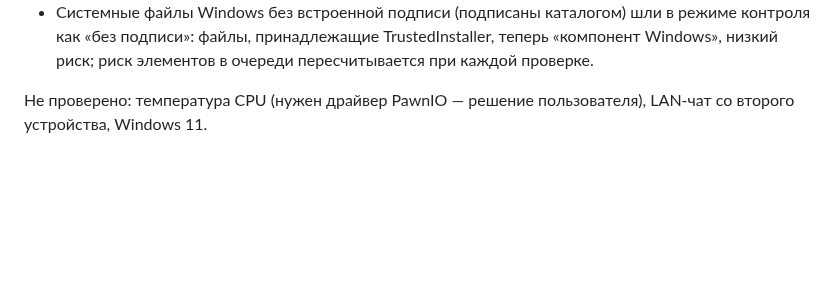
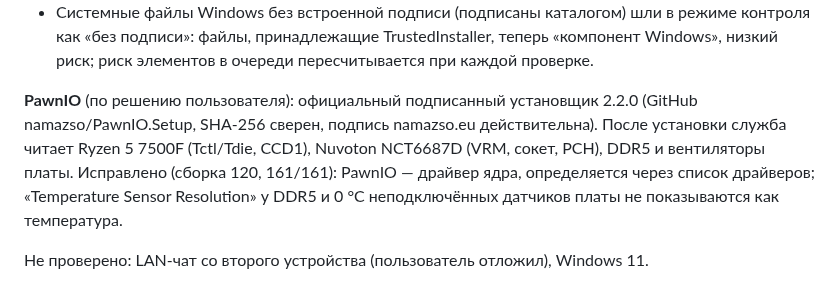
Before and after one commit to romantic52/testik, a Markdown page: AUDIT.md, the part around the change. Rendered like a GitHub page; blank space fills up the shorter version.

Commit message:
docs: PawnIO sensors verified (build 120)
Co-Authored-By: Claude Opus 5.5 <noreply@anthropic.com>

```diff
--- a/AUDIT.md
+++ b/AUDIT.md
@@ -98,4 +98,6 @@
 - Код отказа входа показывался числом (-1073741718) — теперь «неверный пароль».
 - Системные файлы Windows без встроенной подписи (подписаны каталогом) шли в режиме контроля как «без подписи»: файлы, принадлежащие TrustedInstaller, теперь «компонент Windows», низкий риск; риск элементов в очереди пересчитывается при каждой проверке.
 
-Не проверено: температура CPU (нужен драйвер PawnIO — решение пользователя), LAN-чат со второго устройства, Windows 11.
+**PawnIO** (по решению пользователя): официальный подписанный установщик 2.2.0 (GitHub namazso/PawnIO.Setup, SHA-256 сверен, подпись namazso.eu действительна). После установки служба читает Ryzen 5 7500F (Tctl/Tdie, CCD1), Nuvoton NCT6687D (VRM, сокет, PCH), DDR5 и вентиляторы платы. Исправлено (сборка 120, 161/161): PawnIO — драйвер ядра, определяется через список драйверов; «Temperature Sensor Resolution» у DDR5 и 0 °C неподключённых датчиков платы не показываются как температура.
+
+Не проверено: LAN-чат со второго устройства (пользователь отложил), Windows 11.
```
Also changed, not shown: docs/release-v0.7.0.md (+1 -1 lines).
